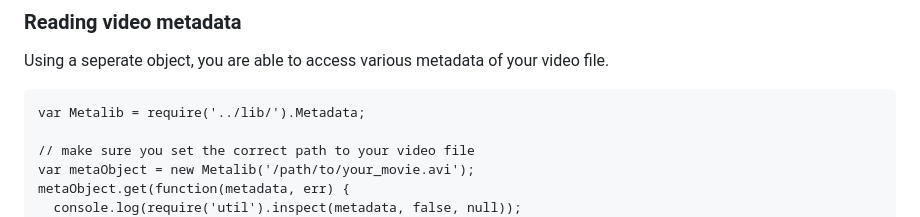
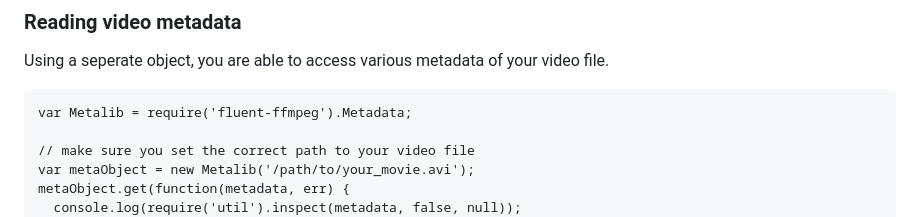
Before and after one commit to JordanePittman/editor, a Markdown page: README.md, the part around the change. GitHub-like rendering.

Commit message:
small glitch in readme

```diff
--- a/README.md
+++ b/README.md
@@ -115,7 +115,7 @@ For more control, you can also set the timemarks for taking screenshots yourself
 ### Reading video metadata
 Using a seperate object, you are able to access various metadata of your video file.
 
-    var Metalib = require('../lib/').Metadata;
+    var Metalib = require('fluent-ffmpeg').Metadata;
 
     // make sure you set the correct path to your video file
     var metaObject = new Metalib('/path/to/your_movie.avi');
```
